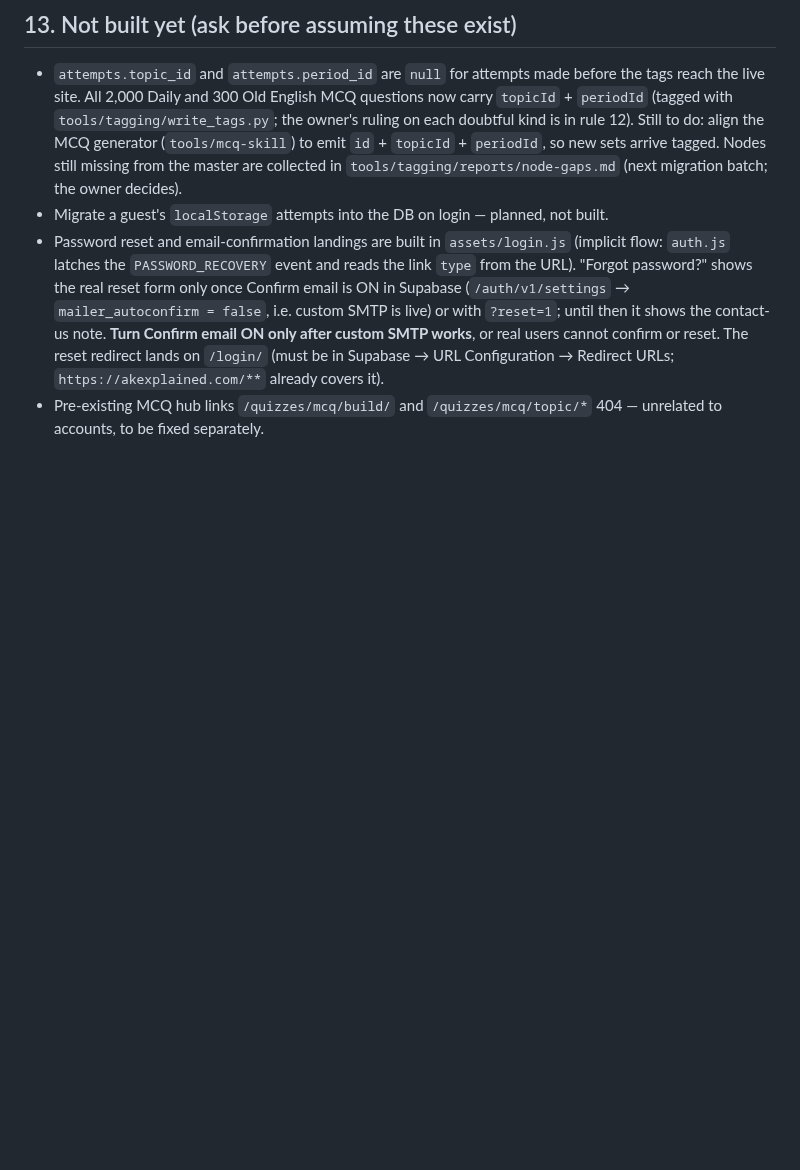
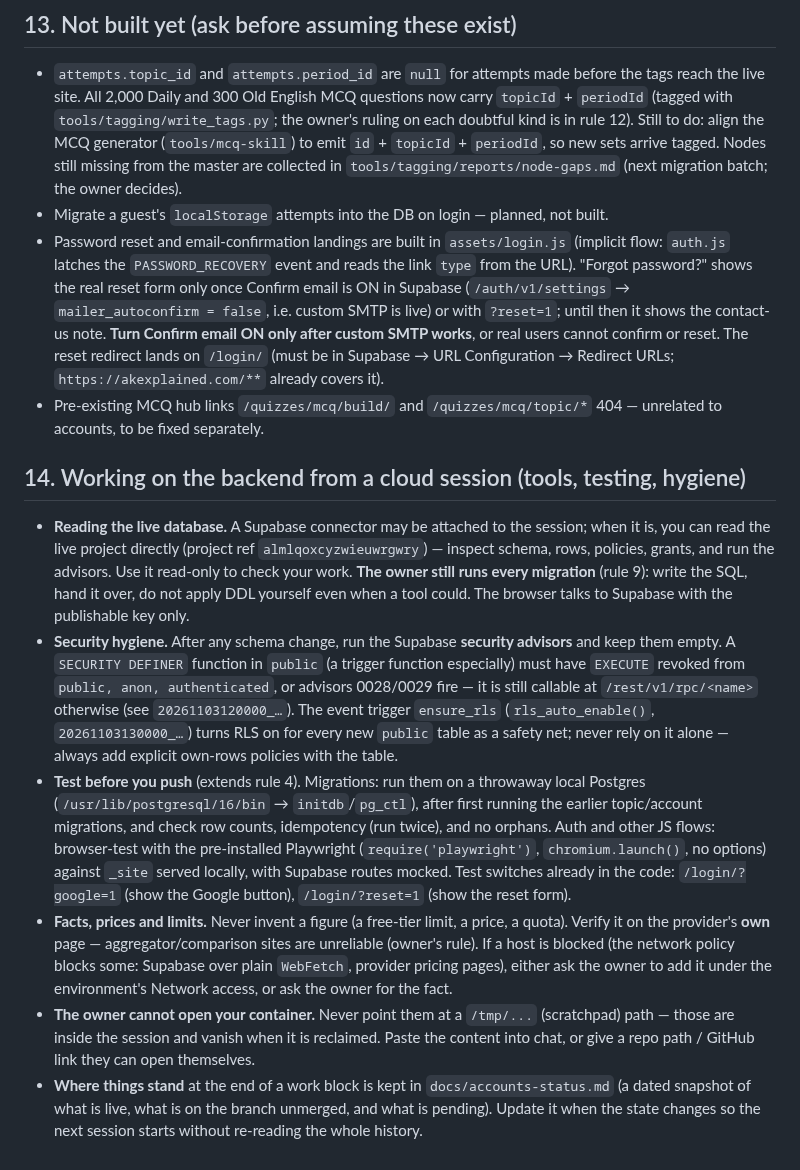
Before and after one commit to afsar069/akexplained-site, a Markdown page: CLAUDE.md, the part around the change. Rendered like a GitHub page; blank space fills up the shorter version.

```diff
--- a/CLAUDE.md
+++ b/CLAUDE.md
@@ -270,3 +270,32 @@ Butler: `samuel-butler` is the Victorian one and is not to be touched; the autho
   URL Configuration → Redirect URLs; `https://akexplained.com/**` already covers it).
 - Pre-existing MCQ hub links `/quizzes/mcq/build/` and `/quizzes/mcq/topic/*` 404 — unrelated
   to accounts, to be fixed separately.
+
+## 14. Working on the backend from a cloud session (tools, testing, hygiene)
+- **Reading the live database.** A Supabase connector may be attached to the session; when it is, you
+  can read the live project directly (project ref `almlqoxcyzwieuwrgwry`) — inspect schema, rows,
+  policies, grants, and run the advisors. Use it read-only to check your work. **The owner still runs
+  every migration** (rule 9): write the SQL, hand it over, do not apply DDL yourself even when a tool
+  could. The browser talks to Supabase with the publishable key only.
+- **Security hygiene.** After any schema change, run the Supabase **security advisors** and keep them
+  empty. A `SECURITY DEFINER` function in `public` (a trigger function especially) must have `EXECUTE`
+  revoked from `public, anon, authenticated`, or advisors 0028/0029 fire — it is still callable at
+  `/rest/v1/rpc/<name>` otherwise (see `20261103120000_…`). The event trigger `ensure_rls`
+  (`rls_auto_enable()`, `20261103130000_…`) turns RLS on for every new `public` table as a safety net;
+  never rely on it alone — always add explicit own-rows policies with the table.
+- **Test before you push** (extends rule 4). Migrations: run them on a throwaway local Postgres
+  (`/usr/lib/postgresql/16/bin` → `initdb`/`pg_ctl`), after first running the earlier topic/account
+  migrations, and check row counts, idempotency (run twice), and no orphans. Auth and other JS flows:
+  browser-test with the pre-installed Playwright (`require('playwright')`, `chromium.launch()`, no
+  options) against `_site` served locally, with Supabase routes mocked. Test switches already in the
+  code: `/login/?google=1` (show the Google button), `/login/?reset=1` (show the reset form).
+- **Facts, prices and limits.** Never invent a figure (a free-tier limit, a price, a quota). Verify it
+  on the provider's **own** page — aggregator/comparison sites are unreliable (owner's rule). If a host
+  is blocked (the network policy blocks some: Supabase over plain `WebFetch`, provider pricing pages),
+  either ask the owner to add it under the environment's Network access, or ask the owner for the fact.
+- **The owner cannot open your container.** Never point them at a `/tmp/...` (scratchpad) path — those
+  are inside the session and vanish when it is reclaimed. Paste the content into chat, or give a repo
+  path / GitHub link they can open themselves.
+- **Where things stand** at the end of a work block is kept in `docs/accounts-status.md` (a dated
+  snapshot of what is live, what is on the branch unmerged, and what is pending). Update it when the
+  state changes so the next session starts without re-reading the whole history.
```
Also changed, not shown: docs/accounts-status.md (added, +56 -0 lines).
